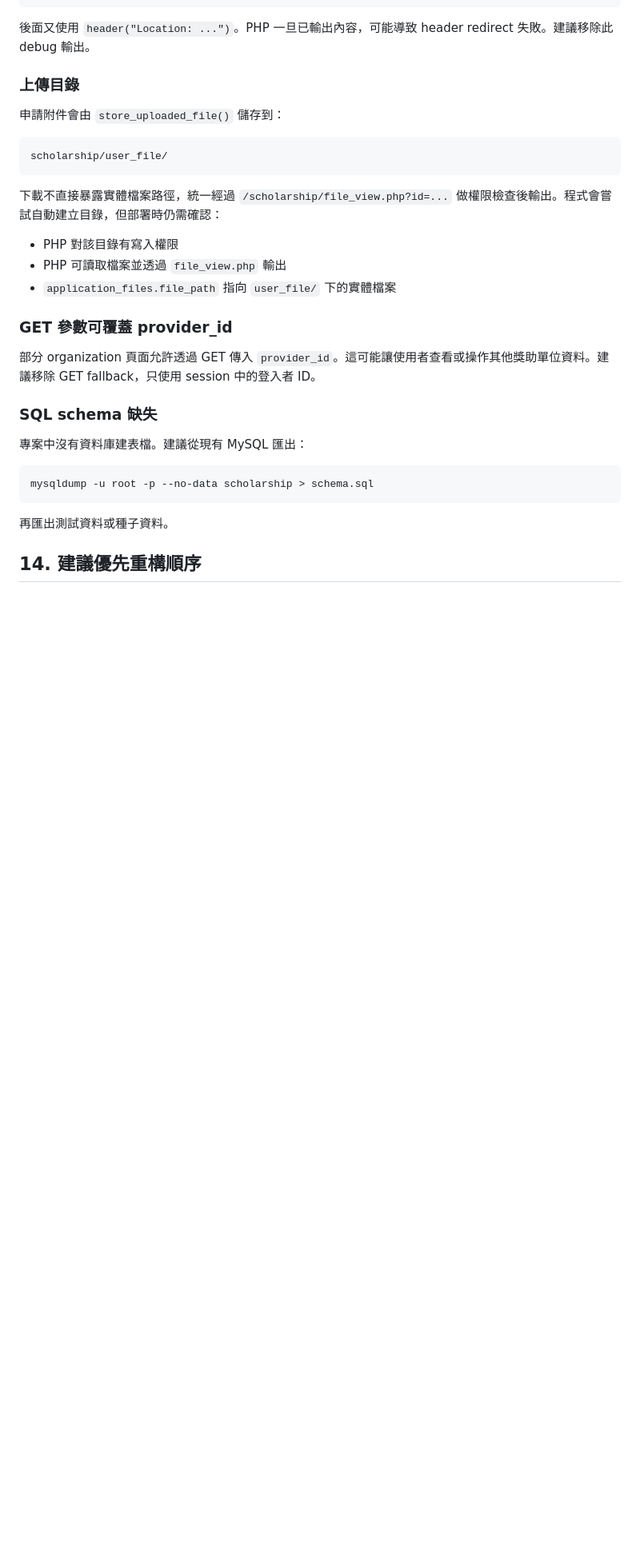
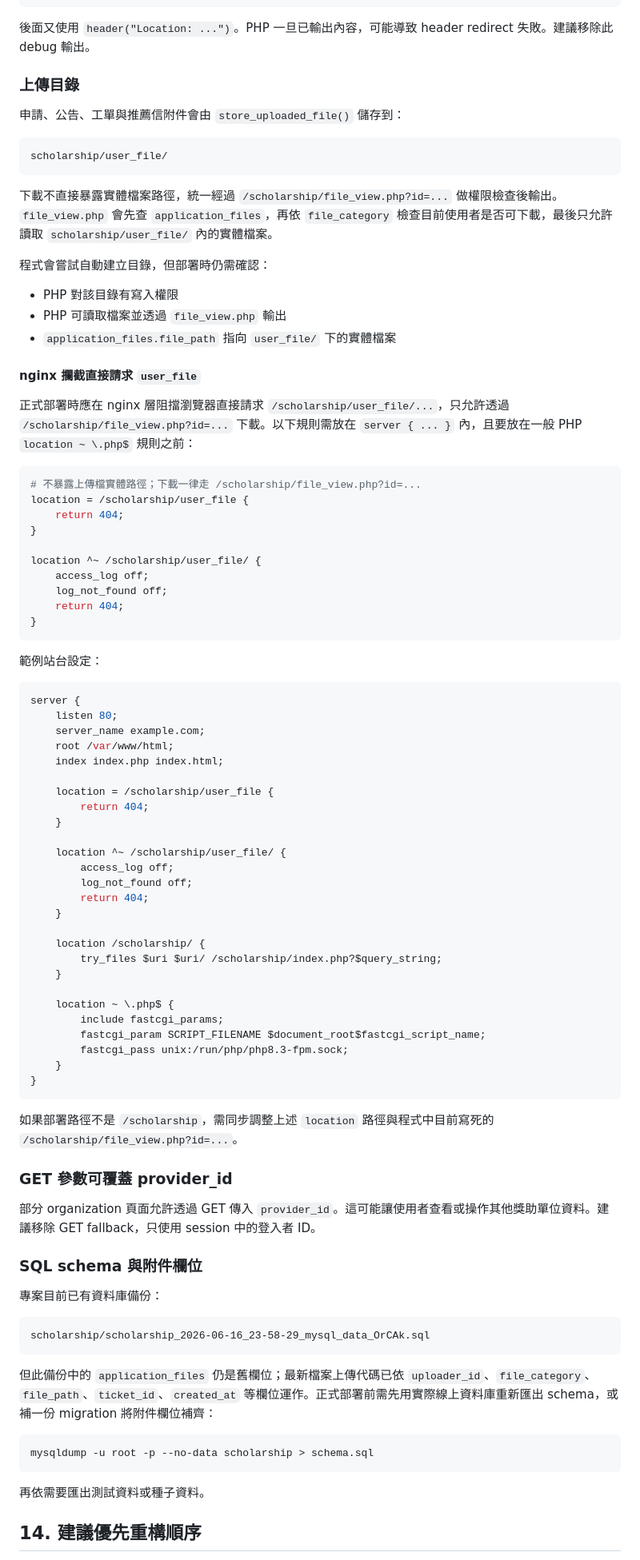
Before and after one commit to Miilico/SE_SRS-, a Markdown page: README.md, the part around one of its changes. Shown at 80% size. Rendered like a GitHub page; blank space fills up the shorter version.

````diff
--- a/README.md
+++ b/README.md
@@ -579,31 +632,89 @@ echo "新申請編號: " . $apno;
 
 ### 上傳目錄
 
-申請附件會由 `store_uploaded_file()` 儲存到：
+申請、公告、工單與推薦信附件會由 `store_uploaded_file()` 儲存到：
 
 ```text
 scholarship/user_file/
 ```
 
-下載不直接暴露實體檔案路徑，統一經過 `/scholarship/file_view.php?id=...` 做權限檢查後輸出。程式會嘗試自動建立目錄，但部署時仍需確認：
+下載不直接暴露實體檔案路徑，統一經過 `/scholarship/file_view.php?id=...` 做權限檢查後輸出。`file_view.php` 會先查 `application_files`，再依 `file_category` 檢查目前使用者是否可下載，最後只允許讀取 `scholarship/user_file/` 內的實體檔案。
+
+程式會嘗試自動建立目錄，但部署時仍需確認：
 
 - PHP 對該目錄有寫入權限
 - PHP 可讀取檔案並透過 `file_view.php` 輸出
 - `application_files.file_path` 指向 `user_file/` 下的實體檔案
 
+#### nginx 攔截直接請求 `user_file`
+
+正式部署時應在 nginx 層阻擋瀏覽器直接請求 `/scholarship/user_file/...`，只允許透過 `/scholarship/file_view.php?id=...` 下載。以下規則需放在 `server { ... }` 內，且要放在一般 PHP `location ~ \.php$` 規則之前：
+
+```nginx
+# 不暴露上傳檔實體路徑；下載一律走 /scholarship/file_view.php?id=...
+location = /scholarship/user_file {
+    return 404;
+}
+
+location ^~ /scholarship/user_file/ {
+    access_log off;
+    log_not_found off;
+    return 404;
+}
+```
+
+範例站台設定：
+
+```nginx
+server {
+    listen 80;
+    server_name example.com;
+    root /var/www/html;
+    index index.php index.html;
+
+    location = /scholarship/user_file {
+        return 404;
+    }
+
+    location ^~ /scholarship/user_file/ {
+        access_log off;
+        log_not_found off;
+        return 404;
+    }
+
+    location /scholarship/ {
+        try_files $uri $uri/ /scholarship/index.php?$query_string;
+    }
+
+    location ~ \.php$ {
+        include fastcgi_params;
+        fastcgi_param SCRIPT_FILENAME $document_root$fastcgi_script_name;
+        fastcgi_pass unix:/run/php/php8.3-fpm.sock;
+    }
+}
+```
+
+如果部署路徑不是 `/scholarship`，需同步調整上述 `location` 路徑與程式中目前寫死的 `/scholarship/file_view.php?id=...`。
+
 ### GET 參數可覆蓋 provider_id
 
 部分 organization 頁面允許透過 GET 傳入 `provider_id`。這可能讓使用者查看或操作其他獎助單位資料。建議移除 GET fallback，只使用 session 中的登入者 ID。
 
-### SQL schema 缺失
+### SQL schema 與附件欄位
 
-專案中沒有資料庫建表檔。建議從現有 MySQL 匯出：
+專案目前已有資料庫備份：
+
+```text
+scholarship/scholarship_2026-06-16_23-58-29_mysql_data_OrCAk.sql
+```
+
+但此備份中的 `application_files` 仍是舊欄位；最新檔案上傳代碼已依 `uploader_id`、`file_category`、`file_path`、`ticket_id`、`created_at` 等欄位運作。正式部署前需先用實際線上資料庫重新匯出 schema，或補一份 migration 將附件欄位補齊：
 
 ```bash
 mysqldump -u root -p --no-data scholarship > schema.sql
 ```
 
-再匯出測試資料或種子資料。
+再依需要匯出測試資料或種子資料。
 
 ## 14. 建議優先重構順序
 
````
Also changed, not shown: other parts of README.md (+55 -2 lines).
